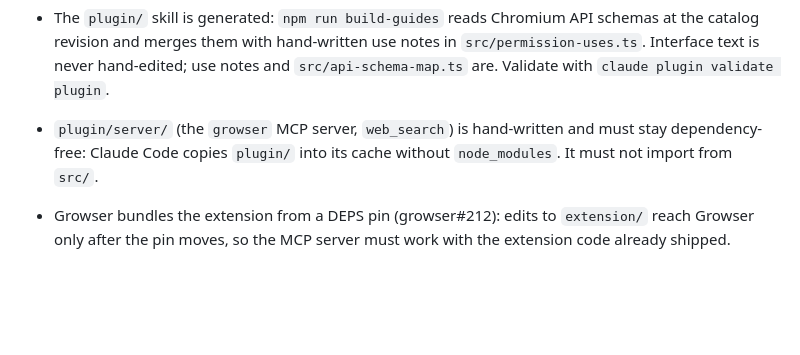
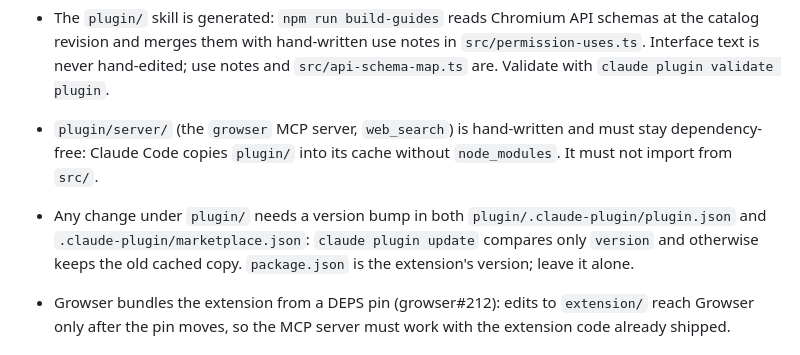
Before and after one commit to dsfox-idea/webharvester, a Markdown page: CLAUDE.md, the part around the change. Drawn GitHub-style; blank space fills up the shorter version.

Commit message:
Note in CLAUDE.md that plugin changes need a version bump to reach installs
Co-Authored-By: Claude Opus 5.5 (1M context) <noreply@anthropic.com>

```diff
--- a/CLAUDE.md
+++ b/CLAUDE.md
@@ -33,6 +33,10 @@ Playwright tests. Design spec: `docs/superpowers/specs/`. Usage: `README.md`.
 - `plugin/server/` (the `growser` MCP server, `web_search`) is hand-written and
   must stay dependency-free: Claude Code copies `plugin/` into its cache
   without `node_modules`. It must not import from `src/`.
+- Any change under `plugin/` needs a version bump in both
+  `plugin/.claude-plugin/plugin.json` and `.claude-plugin/marketplace.json`:
+  `claude plugin update` compares only `version` and otherwise keeps the old
+  cached copy. `package.json` is the extension's version; leave it alone.
 - Growser bundles the extension from a DEPS pin (growser#212): edits to
   `extension/` reach Growser only after the pin moves, so the MCP server must
   work with the extension code already shipped.
```
